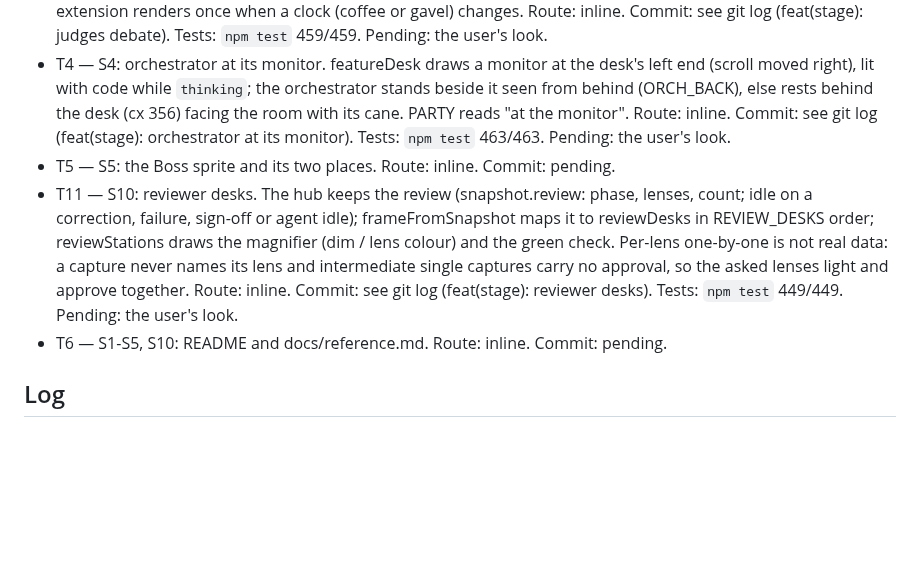
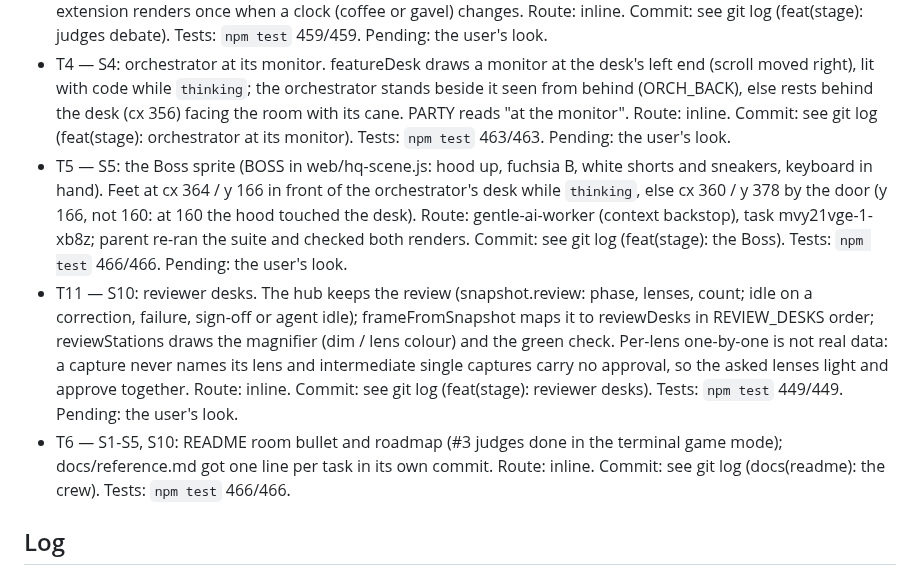
Before and after one commit to maiconcrespo/gentle-reef, a Markdown page: odd/tasks/terminal-scene-life.md, the part around the change. Rendered like a GitHub page; blank space fills up the shorter version.

```diff
--- a/odd/tasks/terminal-scene-life.md
+++ b/odd/tasks/terminal-scene-life.md
@@ -26,9 +26,9 @@ Branch: feat/terminal-scene-life (from main 64cb43b). Issues: #3 (judges). Follo
 - T3 — S3: worker screens and the coffee break (before T2, L4). frameFromSnapshot counts running workers (`workers`): the first desks scroll code, the rest show a still game (hero, ground, coin). coffeeClock gives the break after COFFEE_AFTER_MS (3 min) with no worker running; the extension schedules one render when it is due and clears it on dispose. On a break the chairs are empty and the three workers stand by the counter with a cup. Route: inline. Commit: see git log (feat(stage): workers rest). Tests: `npm test` 453/453; the extension cannot load outside Pi (peer packages), syntax checked with stripTypeScriptTypes + node --check. Pending: the user's look.
 - T2 — S2: judges debate during a judgment day, gavel strike at the end. frameFromSnapshot sets `judging` while a judge agent runs (isActing counts it, so the room animates); speech bubbles alternate every four steps; the gavel moves only while judging; gavelClock strikes for GAVEL_STRIKE_MS (1.5 s) when judging ends, once. The extension renders once when a clock (coffee or gavel) changes. Route: inline. Commit: see git log (feat(stage): judges debate). Tests: `npm test` 459/459. Pending: the user's look.
 - T4 — S4: orchestrator at its monitor. featureDesk draws a monitor at the desk's left end (scroll moved right), lit with code while `thinking`; the orchestrator stands beside it seen from behind (ORCH_BACK), else rests behind the desk (cx 356) facing the room with its cane. PARTY reads "at the monitor". Route: inline. Commit: see git log (feat(stage): orchestrator at its monitor). Tests: `npm test` 463/463. Pending: the user's look.
-- T5 — S5: the Boss sprite and its two places. Route: inline. Commit: pending.
+- T5 — S5: the Boss sprite (BOSS in web/hq-scene.js: hood up, fuchsia B, white shorts and sneakers, keyboard in hand). Feet at cx 364 / y 166 in front of the orchestrator's desk while `thinking`, else cx 360 / y 378 by the door (y 166, not 160: at 160 the hood touched the desk). Route: gentle-ai-worker (context backstop), task mvy21vge-1-xb8z; parent re-ran the suite and checked both renders. Commit: see git log (feat(stage): the Boss). Tests: `npm test` 466/466. Pending: the user's look.
 - T11 — S10: reviewer desks. The hub keeps the review (snapshot.review: phase, lenses, count; idle on a correction, failure, sign-off or agent idle); frameFromSnapshot maps it to reviewDesks in REVIEW_DESKS order; reviewStations draws the magnifier (dim / lens colour) and the green check. Per-lens one-by-one is not real data: a capture never names its lens and intermediate single captures carry no approval, so the asked lenses light and approve together. Route: inline. Commit: see git log (feat(stage): reviewer desks). Tests: `npm test` 449/449. Pending: the user's look.
-- T6 — S1-S5, S10: README and docs/reference.md. Route: inline. Commit: pending.
+- T6 — S1-S5, S10: README room bullet and roadmap (#3 judges done in the terminal game mode); docs/reference.md got one line per task in its own commit. Route: inline. Commit: see git log (docs(readme): the crew). Tests: `npm test` 466/466.
 
 ## Log
 - L1 — User: "ok arrancamos con alt+c #3 ok , animamos durante un judgment day. los workers estan todo el tiempo trabajando, mejor que la pantalla este parada con un imagen estatica de un juego cuando no hacen nada, que se levanten y tomen un cafe a veces, si llevan mucho parado. que te parece? el orchestrator que se mueva y mire la pantalla cuando toca hacer algo, y yo YOU, el Boss de Sudadera negra con capucha, y un B fucsia en el centro. pantalones blanco corto y zapatilla blanca, un keyboard de ordenador en la mano."
```
Also changed, not shown: README.md (+2 -2 lines).
